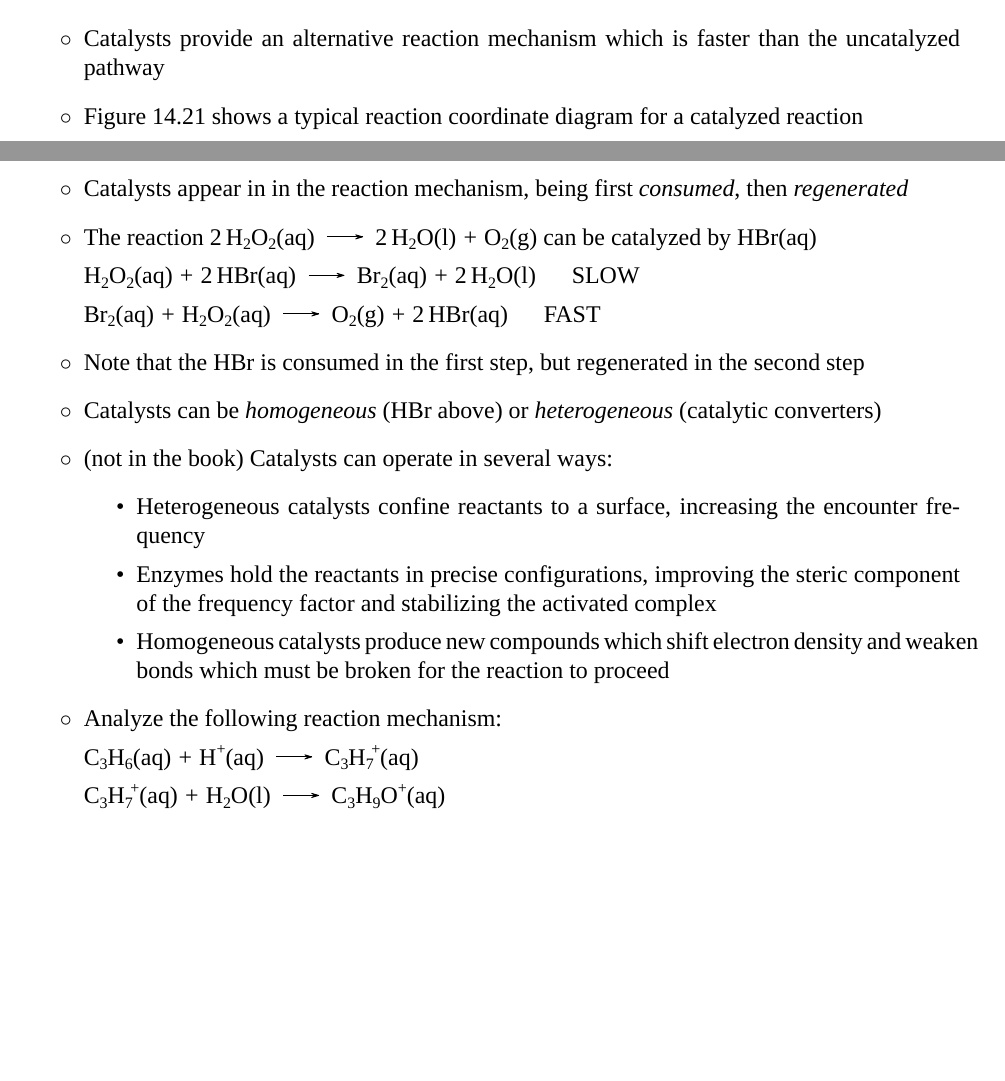
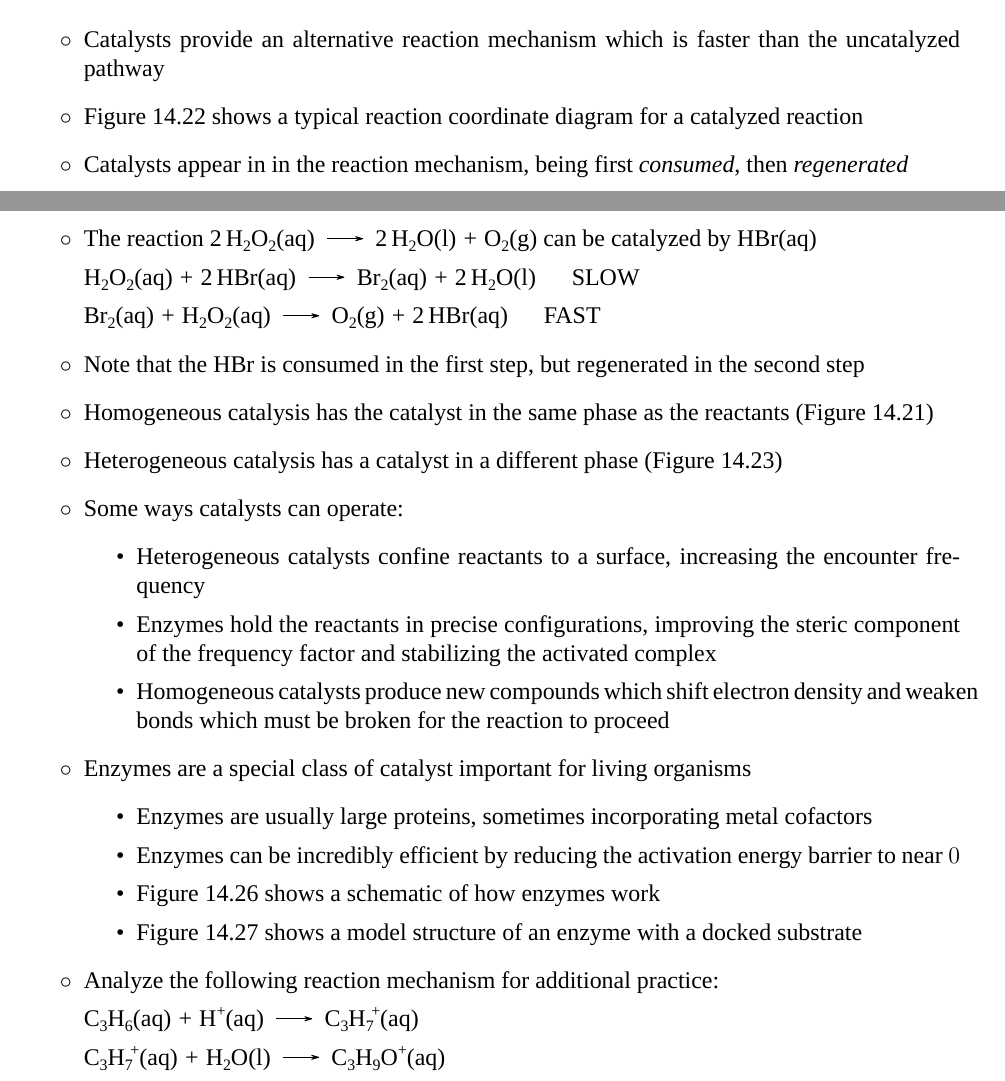
Before and after one commit to RowleyLab/1220, a LaTeX thesis (Notes/1220_Notes.tex): two parts of pages 26 and 27 of 73, joined at a grey line, cut so that both start at the same text, the shorter picture padded with empty space. Compiled offline with XeLaTeX; a missing font is replaced by an installed copy or a similar font.

Commit message:
Finish chapter 14 notes

```diff
--- a/Notes/1220_Notes.tex
+++ b/Notes/1220_Notes.tex
@@ -775,7 +772,7 @@ There is a whole semester of material from 1210, and these are only the topics w
 \section{Catalysis}
 \begin{itemize}
 	\item Catalysts provide an alternative reaction mechanism which is faster than the uncatalyzed pathway
-	\item Figure 14.21 shows a typical reaction coordinate diagram for a catalyzed reaction
+	\item Figure 14.22 shows a typical reaction coordinate diagram for a catalyzed reaction
 	\item Catalysts appear in in the reaction mechanism, being first \emph{consumed}, then \emph{regenerated}
 	\item The reaction \ch{2 H2O2(aq) -> 2 H2O(l) + O2(g)} can be catalyzed by \ch{HBr(aq)}
 
@@ -783,14 +780,22 @@ There is a whole semester of material from 1210, and these are only the topics w
 
 	\ch{Br2(aq) + H2O2(aq) -> O2(g) + 2 HBr(aq)} \hspace{1em} FAST
 	\item Note that the \ch{HBr} is consumed in the first step, but regenerated in the second step
-	\item Catalysts can be \emph{homogeneous} (\ch{HBr} above) or \emph{heterogeneous} (catalytic converters)
-	\item (not in the book) Catalysts can operate in several ways:
+  \item Homogeneous catalysis has the catalyst in the same phase as the reactants (Figure 14.21)
+  \item Heterogeneous catalysis has a catalyst in a different phase (Figure 14.23)
+	\item Some ways catalysts can operate:
 	\begin{itemize}
 		\item Heterogeneous catalysts confine reactants to a surface, increasing the encounter frequency
 		\item Enzymes hold the reactants in precise configurations, improving the steric component of the frequency factor and stabilizing the activated complex
 		\item Homogeneous catalysts produce new compounds which shift electron density and weaken bonds which must be broken for the reaction to proceed
 	\end{itemize}
-	\item Analyze the following reaction mechanism:
+  \item Enzymes are a special class of catalyst important for living organisms
+  \begin{itemize}
+    \item Enzymes are usually large proteins, sometimes incorporating metal cofactors
+    \item Enzymes can be incredibly efficient by reducing the activation energy barrier to near $0$
+    \item Figure 14.26 shows a schematic of how enzymes work
+    \item Figure 14.27 shows a model structure of an enzyme with a docked substrate
+  \end{itemize}
+	\item Analyze the following reaction mechanism for additional practice:
 
 	\ch{C3H6(aq) + H^+(aq) -> C3H7^+(aq)}
 
```
Also changed, not shown: Notes/1220_Notes.pdf, Notes/1220_Notes.tex (6 more changed lines).
